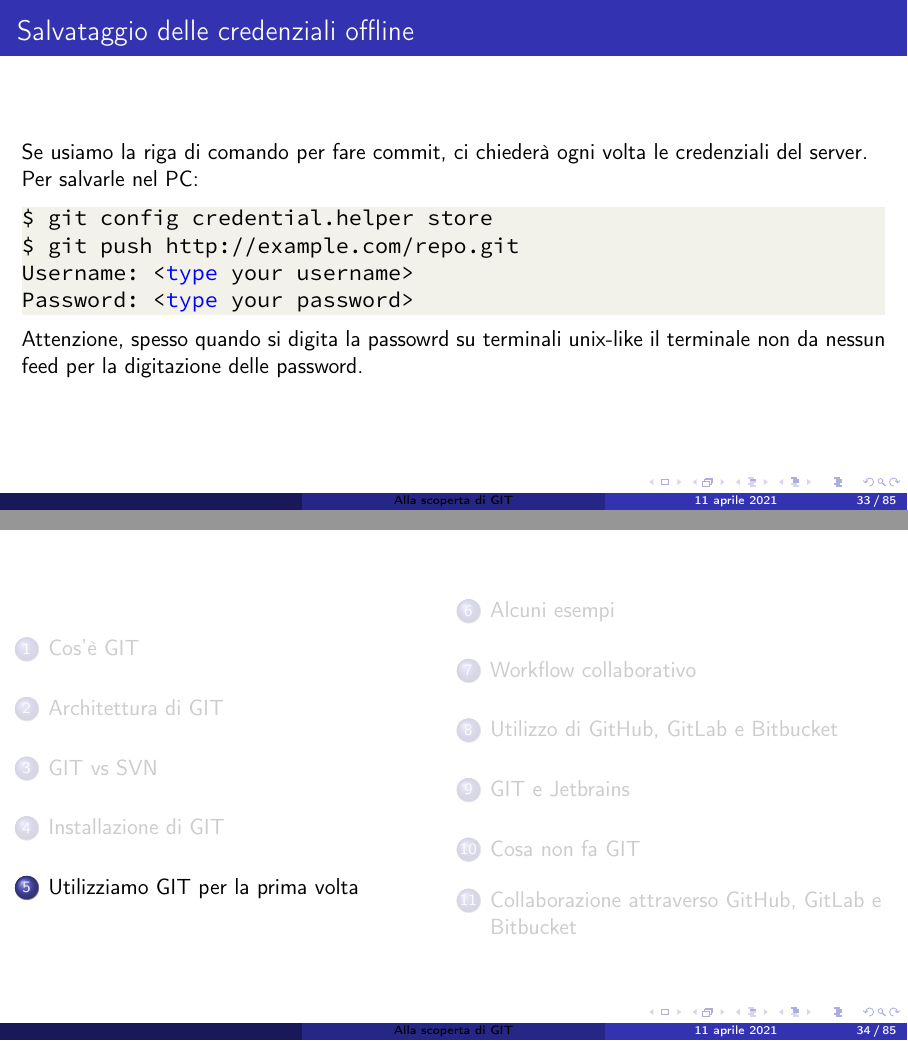
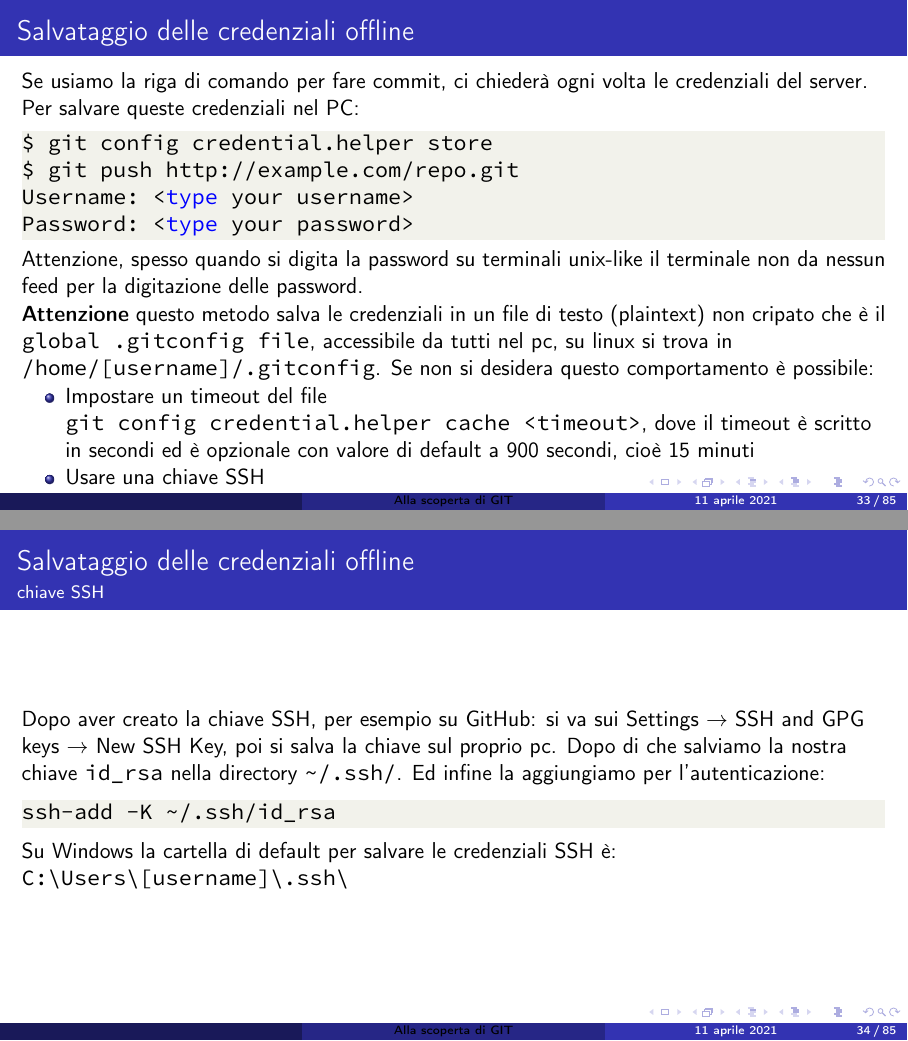
Before and after one commit to simonebortolin/utilizzo-di-git, LaTeX slides (main.tex): pages 33 and 34 of 85, joined at a grey line. Compiled offline with pdfLaTeX.

Commit message:
add ssh login method

```diff
--- a/main.tex
+++ b/main.tex
@@ -513,19 +515,29 @@ Ricordo di non usare credenziali che non conducano espressivametente alla person
 
 \begin{frame}[fragile]
 \frametitle{Salvataggio delle credenziali offline}
-Se usiamo la riga di comando per fare commit, ci chiederà ogni volta le credenziali del server. Per salvarle nel PC:
+Se usiamo la riga di comando per fare commit, ci chiederà ogni volta le credenziali del server. Per salvare queste credenziali nel PC:
 \begin{lstlisting}[language=bash]
 $ git config credential.helper store
 $ git push http://example.com/repo.git
 Username: <type your username>
 Password: <type your password>
 \end{lstlisting}
-Attenzione, spesso quando si digita la passowrd su terminali unix-like il terminale non da nessun feed per la digitazione delle password.
+Attenzione, spesso quando si digita la password su terminali unix-like il terminale non da nessun feed per la digitazione delle password.
 
+\textbf{Attenzione} questo metodo salva le credenziali in un file di testo (plaintext) non cripato che è il \lstinline{global .gitconfig file}, accessibile da tutti nel pc, su linux si trova in \lstinline{/home/[username]/.gitconfig}. Se non si desidera questo comportamento è possibile:
+\begin{itemize}
+    \item Impostare un timeout del file \lstinline{git config credential.helper cache <timeout>}, dove il timeout è scritto in secondi ed è opzionale con valore di default a 900 secondi, cioè 15 minuti
+    \item Usare una chiave SSH
+\end{itemize}
 \end{frame}
-
-\section{Utilizziamo GIT per la prima volta}
-
+\begin{frame}[fragile]{Salvataggio delle credenziali offline}{chiave SSH}
+    Dopo aver creato la chiave SSH, per esempio su GitHub: si va sui  Settings \(\rightarrow\) SSH and GPG keys \(\rightarrow\) New SSH Key, poi si salva la chiave sul proprio pc. Dopo di che salviamo la nostra chiave \lstinline{id_rsa} nella directory \lstinline{~/.ssh/}.
+    Ed infine la aggiungiamo per l'autenticazione:
+    \begin{lstlisting}
+ssh-add -K ~/.ssh/id_rsa
+\end{lstlisting}
+    Su Windows la cartella di default per salvare le credenziali SSH è: \lstinline{C:\Users\[username]\.ssh\}
+\end{frame}
 \begin{frame}[fragile]
 \frametitle{Creazione di un nuovo repository}
 crea una nuova directory, entraci ed esegui
```
Also changed, not shown: main.tex (8 more changed lines), 9 other files.
